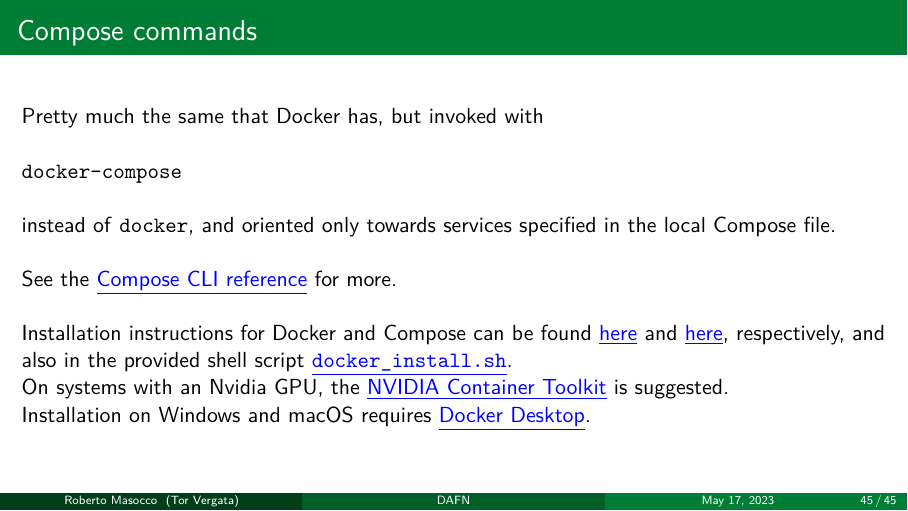
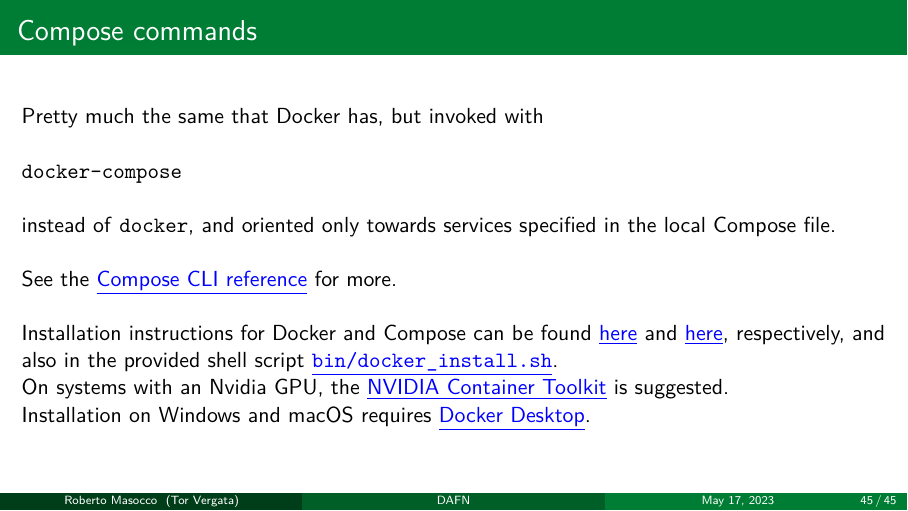
Before and after one commit to robmasocco/DAFN23_Robotics_1, LaTeX slides (main.tex, which reads sections/docker-compose.tex): page 48 of 48. Compiled offline with pdfLaTeX.

Commit message:
fix: link

```diff
--- a/sections/docker-compose.tex
+++ b/sections/docker-compose.tex
@@ -61,7 +61,7 @@ services:
   \newline\newline
 	See the \href{https://docs.docker.com/compose/reference/}{\color{blue}\underline{Compose CLI reference}} for more.
   \newline\newline
-  Installation instructions for Docker and Compose can be found \href{https://docs.docker.com/engine/install/ubuntu/}{\color{blue}\underline{here}} and \href{https://docs.docker.com/compose/install/linux/}{\color{blue}\underline{here}}, respectively, and also in the provided shell script \href{https://github.com/IntelligentSystemsLabUTV/ros2-examples/blob/humble/bin/docker_install.sh}{\color{blue}\underline{\texttt{docker\_install.sh}}}.\\
+  Installation instructions for Docker and Compose can be found \href{https://docs.docker.com/engine/install/ubuntu/}{\color{blue}\underline{here}} and \href{https://docs.docker.com/compose/install/linux/}{\color{blue}\underline{here}}, respectively, and also in the provided shell script \href{https://github.com/IntelligentSystemsLabUTV/ros2-examples/blob/humble/bin/docker_install.sh}{\color{blue}\underline{\texttt{bin/docker\_install.sh}}}.\\
   On systems with an Nvidia GPU, the \href{https://docs.nvidia.com/datacenter/cloud-native/container-toolkit/overview.html}{\color{blue}\underline{NVIDIA Container Toolkit}} is suggested.\\
   Installation on Windows and macOS requires \href{https://www.docker.com/products/docker-desktop/}{\color{blue}\underline{Docker Desktop}}.
 \end{frame}
```
